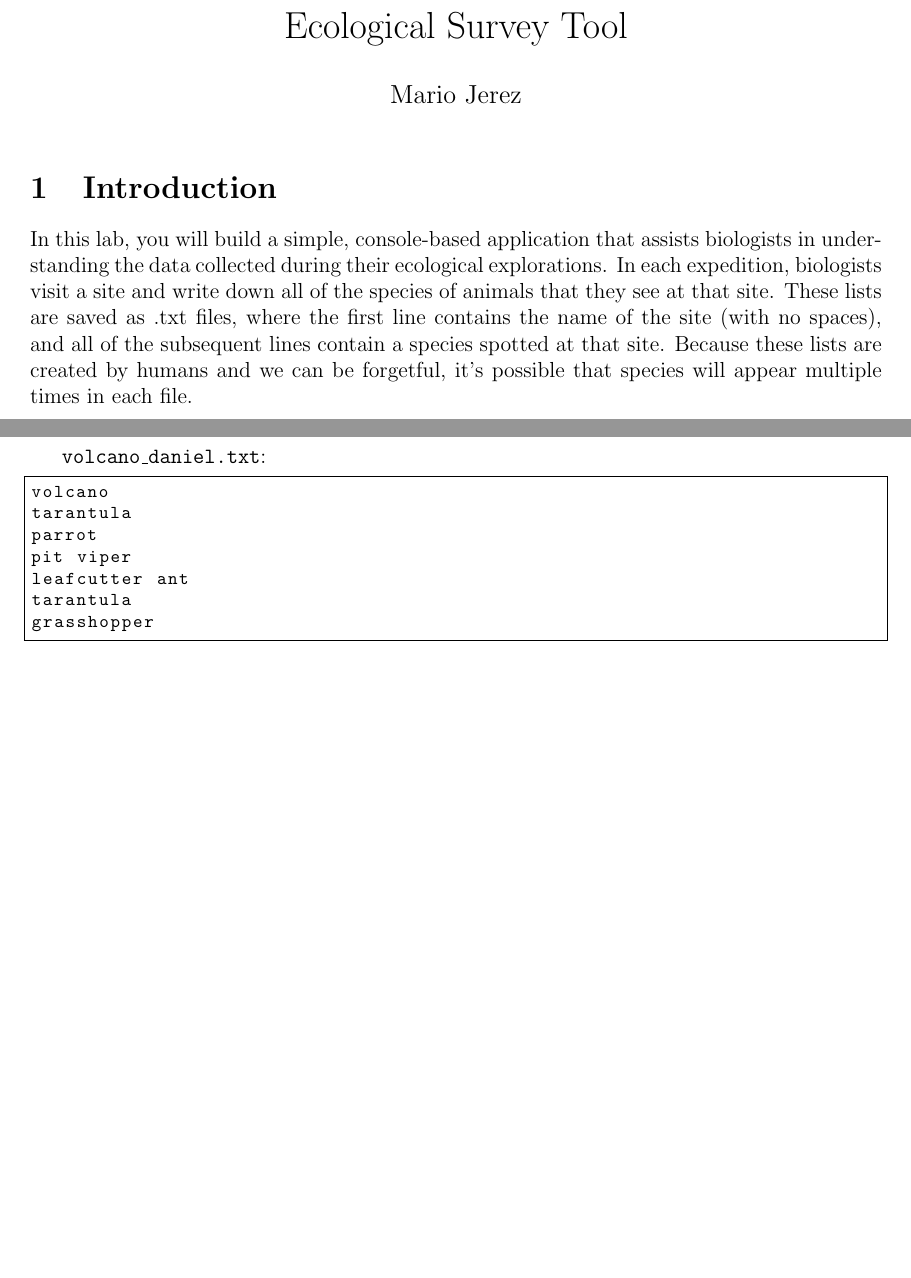
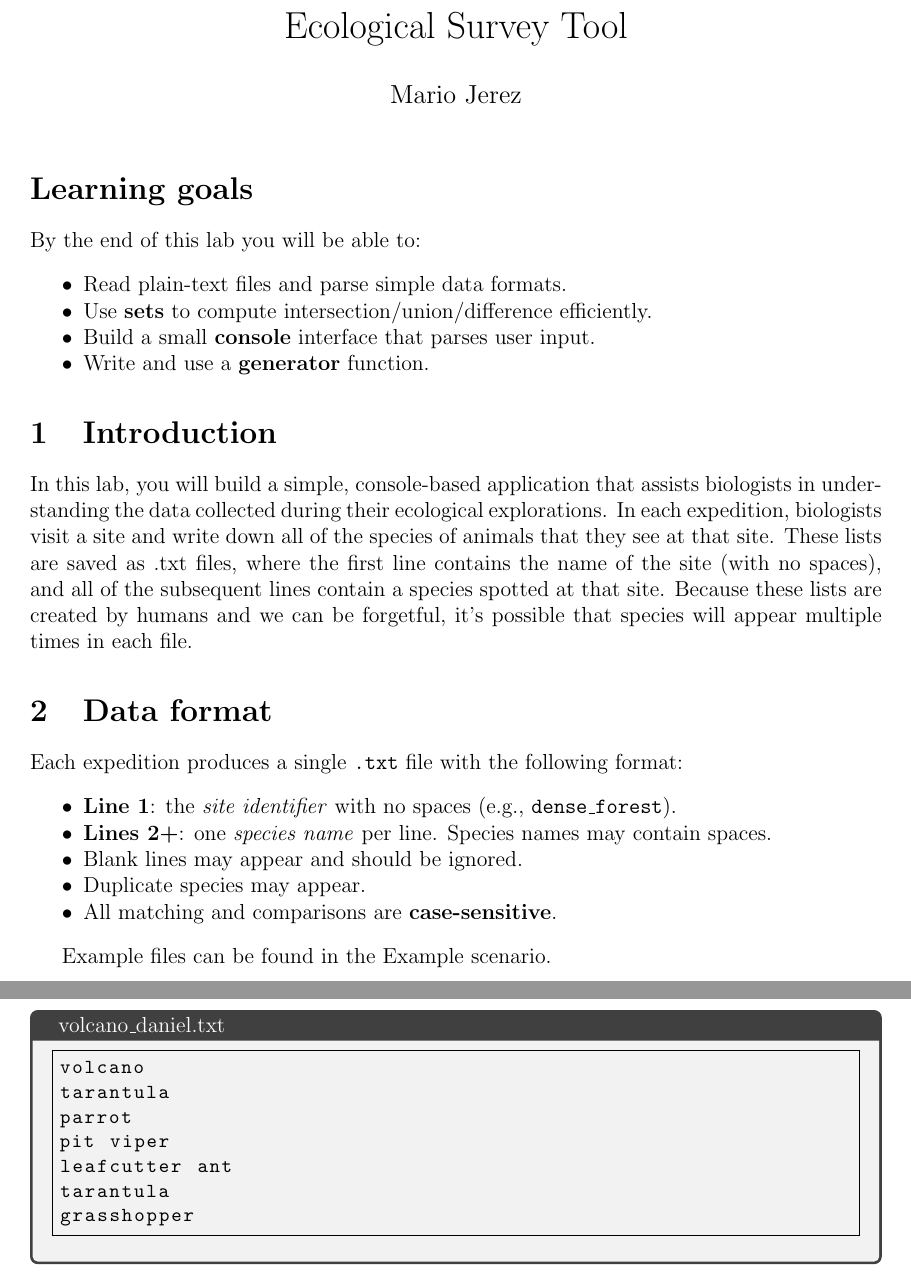
Before and after one commit to mariojerez/ecological-survey, a LaTeX document (instructions.tex): two parts of pages 1 and 2 of 7 before the commit and two parts of pages 1 and 3 of 7 after it, joined at a grey line, cut so that both start at the same text, the shorter picture padded with empty space. Compiled offline with pdfLaTeX.

Commit message:
Improved instructions

```diff
--- a/instructions.tex
+++ b/instructions.tex
@@ -37,10 +50,31 @@
 \begin{document}
 \maketitle
 
+\section*{Learning goals}
+By the end of this lab you will be able to:
+\begin{itemize}
+  \item Read plain-text files and parse simple data formats.
+  \item Use \textbf{sets} to compute intersection/union/difference efficiently.
+  \item Build a small \textbf{console} interface that parses user input.
+  \item Write and use a \textbf{generator} function.
+\end{itemize}
+
 \section{Introduction}
 
 In this lab, you will build a simple, console-based application that assists biologists in understanding the data collected during their ecological explorations. In each expedition, biologists visit a site and write down all of the species of animals that they see at that site. These lists are saved as .txt files, where the first line contains the name of the site (with no spaces), and all of the subsequent lines contain a species spotted at that site. Because these lists are created by humans and we can be forgetful, it's possible that species will appear multiple times in each file.
 
+
+\section{Data format}
+Each expedition produces a single \texttt{.txt} file with the following format:
+\begin{itemize}
+  \item \textbf{Line 1}: the \emph{site identifier} with no spaces (e.g., \texttt{dense\_forest}).
+  \item \textbf{Lines 2+}: one \emph{species name} per line. Species names may contain spaces.
+  \item Blank lines may appear and should be ignored.
+  \item Duplicate species may appear.
+  \item All matching and comparisons are \textbf{case-sensitive}.
+\end{itemize}
+
+Example files can be found in the Example scenario.
 
 \section{Example scenario}
 
@@ -94,7 +131,7 @@ white-faced capuchin
 
 \vspace{2mm}
-\texttt{volcano\_daniel.txt}:
-\begin{lstlisting}
+\begin{tcolorbox}[title=volcano\_daniel.txt]
+\begin{lstlisting}[style=textfile]
 volcano
 tarantula
 parrot
```
Also changed, not shown: instructions.tex (31 more changed lines).
